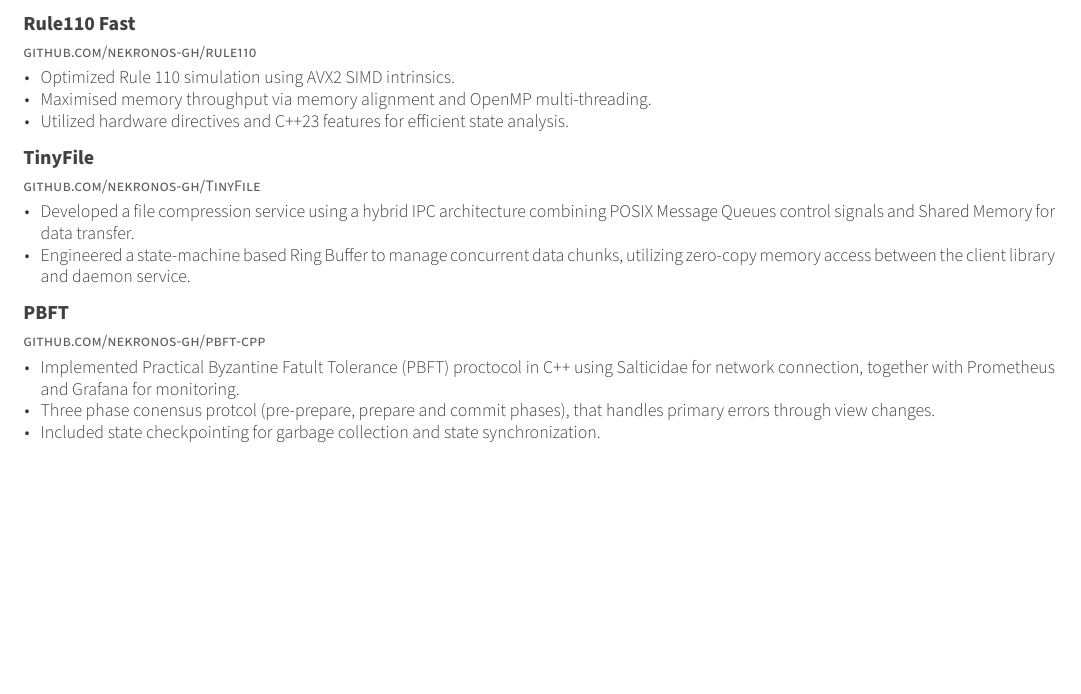
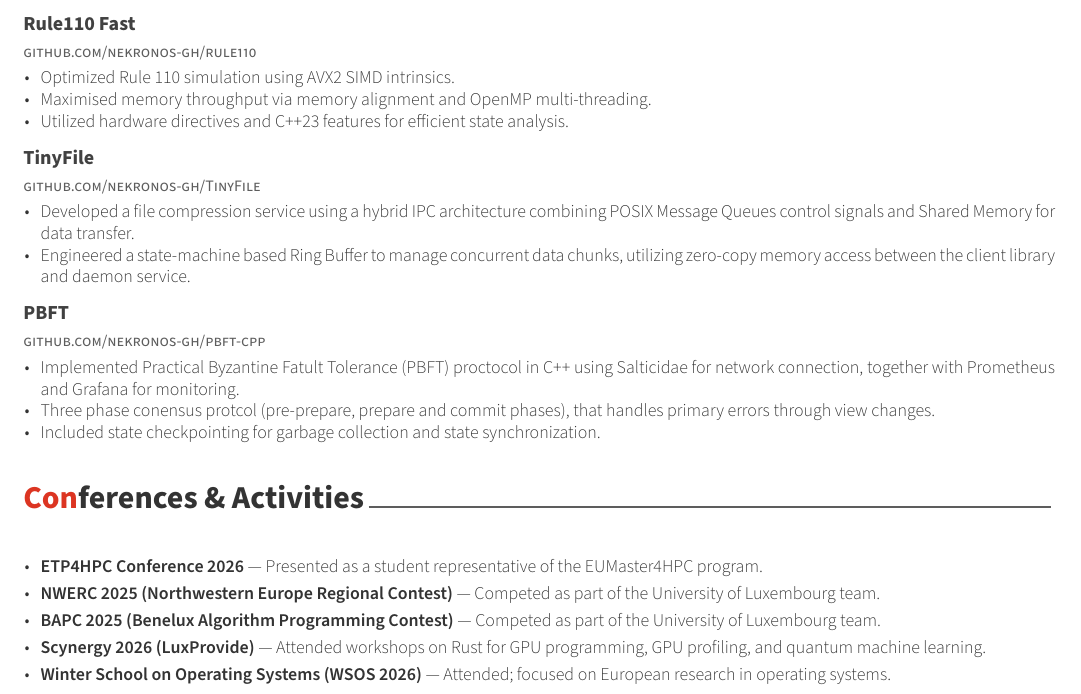
Before and after one commit to nekronos-gh/CV, a LaTeX CV (cv.tex, which reads cv/conferences.tex): part of page 2 of 2, cut so that both start at the same text, the shorter picture padded with empty space. Compiled offline with XeLaTeX.

Commit message:
Add conferences section

```diff
--- /dev/null
+++ b/cv/conferences.tex
@@ -0,0 +1,20 @@
+%-------------------------------------------------------------------------------
+%	SECTION TITLE
+%-------------------------------------------------------------------------------
+\cvsection{Conferences \& Activities}
+
+
+%-------------------------------------------------------------------------------
+%	CONTENT
+%-------------------------------------------------------------------------------
+\begin{cventries}
+  \cventry{}{}{}{}{
+    \begin{cvitems}
+      \item {\textbf{ETP4HPC Conference 2026} --- Presented as a student representative of the EUMaster4HPC program.} \vspace{0.3em}
+      \item {\textbf{NWERC 2025 (Northwestern Europe Regional Contest)} --- Competed as part of the University of Luxembourg team.} \vspace{0.3em}
+      \item {\textbf{BAPC 2025 (Benelux Algorithm Programming Contest)} --- Competed as part of the University of Luxembourg team.} \vspace{0.3em}
+      \item {\textbf{Scynergy 2026 (LuxProvide)} --- Attended workshops on Rust for GPU programming, GPU profiling, and quantum machine learning.} \vspace{0.3em}
+      \item {\textbf{Winter School on Operating Systems (WSOS 2026)} --- Attended; focused on European research in operating systems.} \vspace{0.3em}
+    \end{cvitems}
+  }
+\end{cventries}
```
Also changed, not shown: cv.tex (+1 -0 lines), cv.pdf.
